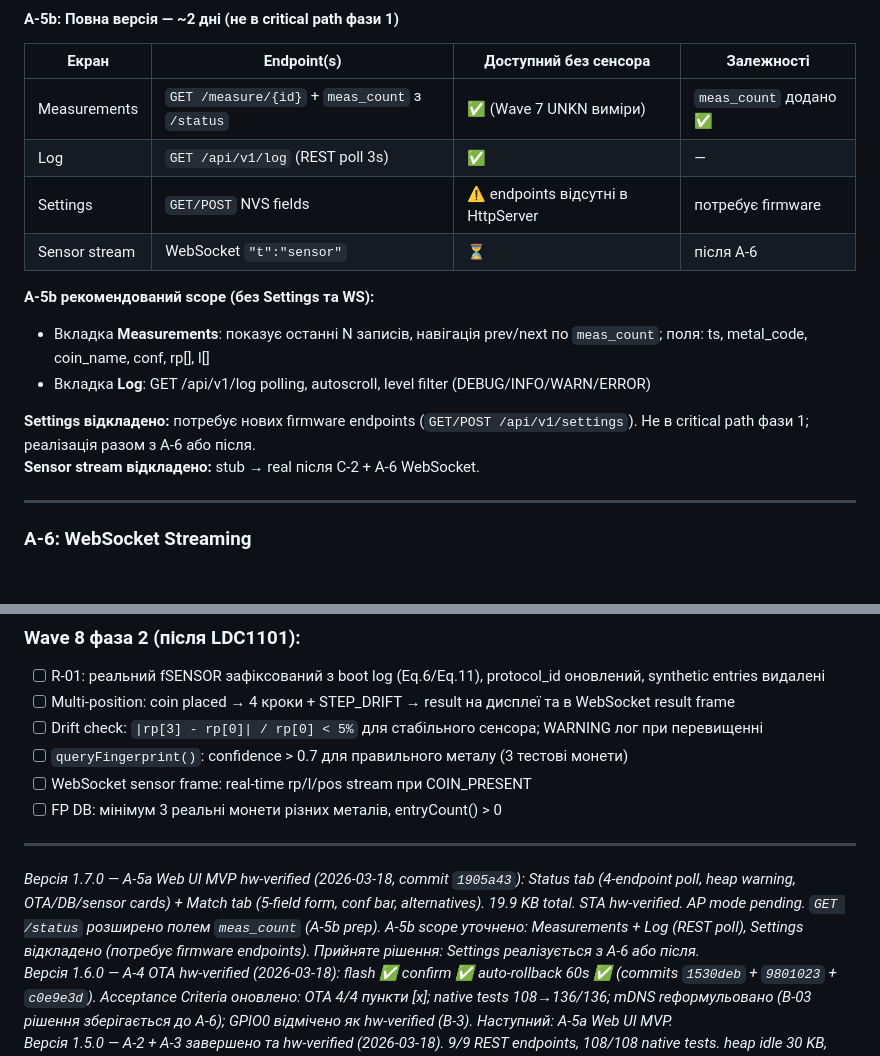
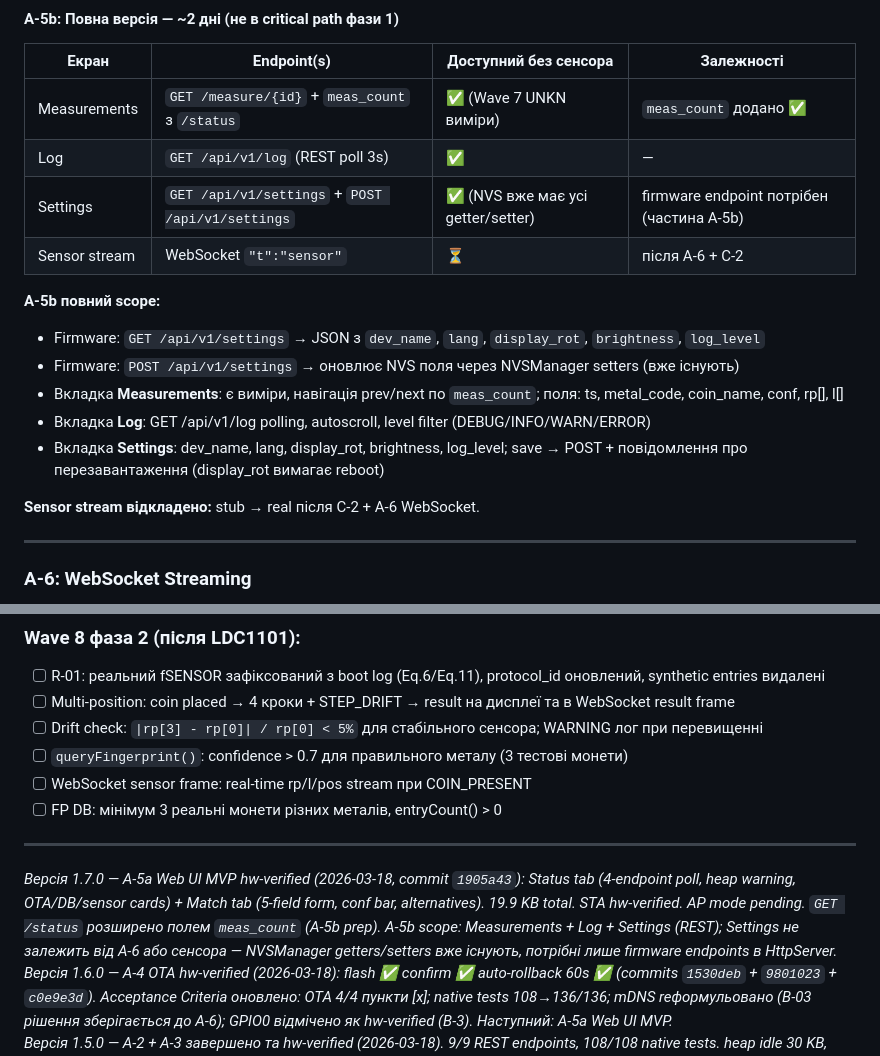
Before and after one commit to xkachya/CoinTrace, a Markdown page: docs/architecture/WAVE8_ROADMAP.md, 2 parts joined by grey strips. Drawn GitHub-style; blank space fills up the shorter version.

Commit message:
docs(wave8-a5b): restore Settings to A-5b scope
Incorrect deferral to A-6 reverted. Settings has no dependency
on WebSocket or inductive sensor:
- NVSManager getters/setters already exist (getLang/setLang,
  getDisplayRot/setDisplayRot, getDevName, getBrightness, getLogLevel)
- Only firmware REST endpoints are missing (GET/POST /api/v1/settings)
  — these are A-5b firmware work, not A-6
A-5b full scope: Measurements + Log + Settings tabs

```diff
--- a/docs/architecture/WAVE8_ROADMAP.md
+++ b/docs/architecture/WAVE8_ROADMAP.md
@@ -291,14 +291,16 @@ POST /api/v1/calibrate
 |---|---|---|---|
 | Measurements | `GET /measure/{id}` + `meas_count` з `/status` | ✅ (Wave 7 UNKN виміри) | `meas_count` додано ✅ |
 | Log | `GET /api/v1/log` (REST poll 3s) | ✅ | — |
-| Settings | `GET/POST` NVS fields | ⚠️ endpoints відсутні в HttpServer | потребує firmware |
-| Sensor stream | WebSocket `"t":"sensor"` | ⏳ | після A-6 |
+| Settings | `GET /api/v1/settings` + `POST /api/v1/settings` | ✅ (NVS вже має усі getter/setter) | firmware endpoint потрібен (частина A-5b) |
+| Sensor stream | WebSocket `"t":"sensor"` | ⏳ | після A-6 + C-2 |
 
-**A-5b рекомендований scope (без Settings та WS):**
-- Вкладка **Measurements**: показує останні N записів, навігація prev/next по `meas_count`; поля: ts, metal_code, coin_name, conf, rp[], l[]
+**A-5b повний scope:**
+- Firmware: `GET /api/v1/settings` → JSON з `dev_name`, `lang`, `display_rot`, `brightness`, `log_level`
+- Firmware: `POST /api/v1/settings` → оновлює NVS поля через NVSManager setters (вже існують)
+- Вкладка **Measurements**: є виміри, навігація prev/next по `meas_count`; поля: ts, metal_code, coin_name, conf, rp[], l[]
 - Вкладка **Log**: GET /api/v1/log polling, autoscroll, level filter (DEBUG/INFO/WARN/ERROR)
+- Вкладка **Settings**: dev_name, lang, display_rot, brightness, log_level; save → POST + повідомлення про перезавантаження (display_rot вимагає reboot)
 
-**Settings відкладено:** потребує нових firmware endpoints (`GET/POST /api/v1/settings`). Не в critical path фази 1; реалізація разом з A-6 або після.
 **Sensor stream відкладено:** stub → real після C-2 + A-6 WebSocket.
 
 ---
@@ -723,7 +725,7 @@ A-7  BLE GATT (опційно)              ~3-4 дні
 
 ---
 
-*Версія 1.7.0 — A-5a Web UI MVP hw-verified (2026-03-18, commit `1905a43`): Status tab (4-endpoint poll, heap warning, OTA/DB/sensor cards) + Match tab (5-field form, conf bar, alternatives). 19.9 KB total. STA hw-verified. AP mode pending. `GET /status` розширено полем `meas_count` (A-5b prep). A-5b scope уточнено: Measurements + Log (REST poll), Settings відкладено (потребує firmware endpoints). Прийняте рішення: Settings реалізується з A-6 або після.*
+*Версія 1.7.0 — A-5a Web UI MVP hw-verified (2026-03-18, commit `1905a43`): Status tab (4-endpoint poll, heap warning, OTA/DB/sensor cards) + Match tab (5-field form, conf bar, alternatives). 19.9 KB total. STA hw-verified. AP mode pending. `GET /status` розширено полем `meas_count` (A-5b prep). A-5b scope: Measurements + Log + Settings (REST); Settings не залежить від A-6 або сенсора — NVSManager getters/setters вже існують, потрібні лише firmware endpoints в HttpServer.*
 *Версія 1.6.0 — A-4 OTA hw-verified (2026-03-18): flash ✅ confirm ✅ auto-rollback 60s ✅ (commits `1530deb` + `9801023` + `c0e9e3d`). Acceptance Criteria оновлено: OTA 4/4 пункти [x]; native tests 108→136/136; mDNS reформульовано (B-03 рішення зберігається до A-6); GPIO0 відмічено як hw-verified (B-3). Наступний: A-5a Web UI MVP.*
 *Версія 1.5.0 — A-2 + A-3 завершено та hw-verified (2026-03-18). 9/9 REST endpoints, 108/108 native tests. heap idle 30 KB, heap_max_block 72%, drift 948 B. LFS task stack 4096→3072 B. MEMORY_MAP.md та HW_TESTING.md додано. mDNS вимкнено (B-03 OOM fix) — рішення після A-6 heap measurement. Наступний: A-4 OTA mechanism.*
 *Версія 1.1.0 — [Wave8-Audit-v1] Впроваджено 9 знахідок зовнішнього аудиту: W-01 QR альтернативи (A-1); W-02 GET /api/v1/sensor/state (A-3, матриця, acceptance); W-03 A-5 split A-5a/A-5b + timeline revision; W-04 WebSocket sensor frame pos field (A-6); W-06 C-1 процедура Eq.6/Eq.11 замість DIG_CONFIG; W-07 rp[3] ADR — STEP_DRIFT + drift validation 5% threshold (C-2); W-08 timeout 120s (C-2); W-09 keyboard advance v1 (C-2); W-10 RAM budget audit note. W-11/W-12 false positive — STORAGE_ARCHITECTURE v1.7.1 вже виправлено.*
```
